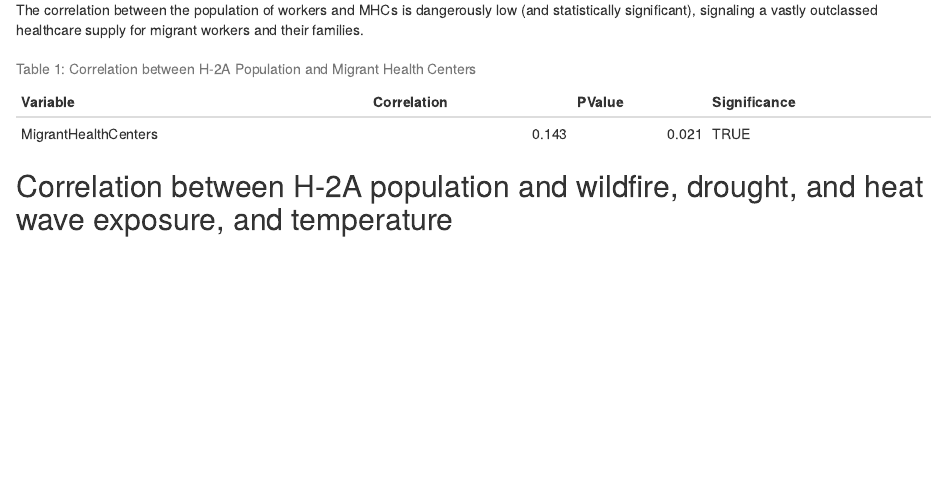
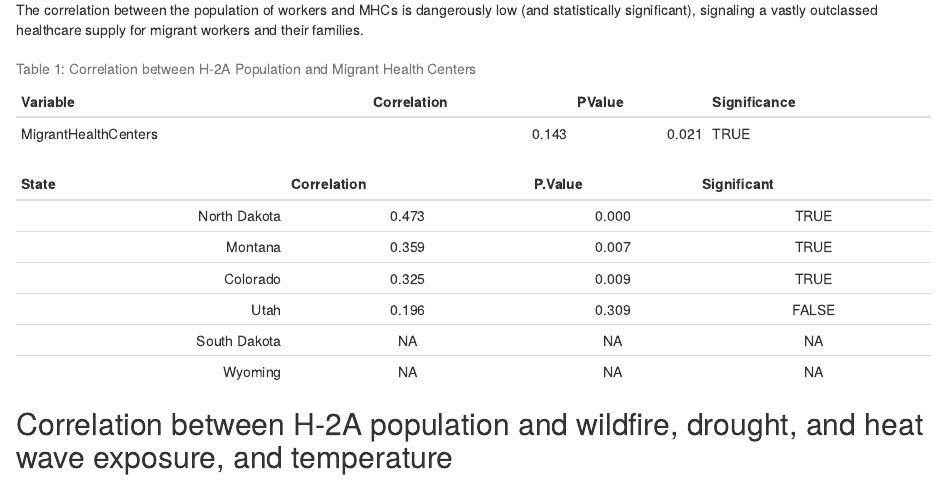
Before and after one commit to nmset0/HICAHS, an R Markdown document (workspace/Analysis/Konohagakure.Rmd): the page in a window 1100 px wide, from 3330 px down. Rendered offline with R 4.5, knitr and Pandoc, with nearby package versions; some code elsewhere in the file could not run offline.

Commit message:
20 April

````diff
--- a/workspace/Analysis/Konohagakure.Rmd
+++ b/workspace/Analysis/Konohagakure.Rmd
@@ -277,6 +277,52 @@
 rownames(MHC_CORR) <- NULL
 kable(MHC_CORR, caption = "Table 1: Correlation between H-2A Population and Migrant Health Centers")
 # Low Correlation: Gap in healthcare for migrant workers (statistically significant)
+
+COLORADO_MHC <- JOIN_CUT |> filter(state=="Colorado") |> arrange(desc(H2A_workers))
+cx <- cor.test(COLORADO_MHC$H2A_workers, COLORADO_MHC$MigrantHealthCenters)
+
+UTAH_MHC <- JOIN_CUT |> filter(state=="Utah") |> arrange(desc(H2A_workers))
+ux <- cor.test(UTAH_MHC$H2A_workers, UTAH_MHC$MigrantHealthCenters)
+
+NORTHDAKOTA_MHC <- JOIN_CUT |> filter(state == "North Dakota") |> arrange(desc(H2A_workers))
+nx <- cor.test(NORTHDAKOTA_MHC$H2A_workers, NORTHDAKOTA_MHC$MigrantHealthCenters)
+
+MONTANA_MHC <- JOIN_CUT |> filter(state=="Montana") |> arrange(desc(H2A_workers))
+mx <- cor.test(MONTANA_MHC$H2A_workers, MONTANA_MHC$MigrantHealthCenters)
+
+STATE_MHC_CORR <- data.frame(State = character(),
+                             Correlation = numeric(),
+                             P.Value = numeric(),
+                             Significant = logical())
+
+STATE_MHC_CORR <- rbind(STATE_MHC_CORR,
+                        data.frame(State = "Colorado", Correlation = cx$estimate,
+                                   P.Value = cx$p.value, Significant = NA) )
+
+STATE_MHC_CORR <- rbind(STATE_MHC_CORR,
+                        data.frame(State = "Utah", Correlation = ux$estimate,
+                                   P.Value = ux$p.value, Significant = NA) )
+
+STATE_MHC_CORR <- rbind(STATE_MHC_CORR,
+                        data.frame(State = "North Dakota", Correlation = nx$estimate,
+                                   P.Value = nx$p.value, Significant = NA) )
+
+STATE_MHC_CORR <- rbind(STATE_MHC_CORR,
+                        data.frame(State = "Montana", Correlation = mx$estimate,
+                                   P.Value = mx$p.value, Significant = NA) )
+
+STATE_MHC_CORR <- rbind(STATE_MHC_CORR, data.frame(State = "South Dakota", Correlation = NA, P.Value = NA, Significant = NA))
+STATE_MHC_CORR <- rbind(STATE_MHC_CORR, data.frame(State = "Wyoming", Correlation = NA, P.Value = NA, Significant = NA))
+
+STATE_MHC_CORR$Significant <- STATE_MHC_CORR$P.Value <= 0.05
+
+STATE_MHC_CORR$Correlation <- round(STATE_MHC_CORR$Correlation, 3)
+STATE_MHC_CORR$P.Value <- round(STATE_MHC_CORR$P.Value, 3)
+
+rownames(STATE_MHC_CORR) <- NULL
+
+STATE_MHC_CORR <- STATE_MHC_CORR |> arrange(desc(Correlation))
+kable(STATE_MHC_CORR, align = c("r", "c", "c", "c", "r"))
 ```
 
 ## Correlation between H-2A population and wildfire, drought, and heat wave exposure, and temperature
````
Also changed, not shown: workspace/Analysis/Konohagakure.R (+33 -0 lines), workspace/Written Datasets/MHC_envir_corr.xlsx (added).
